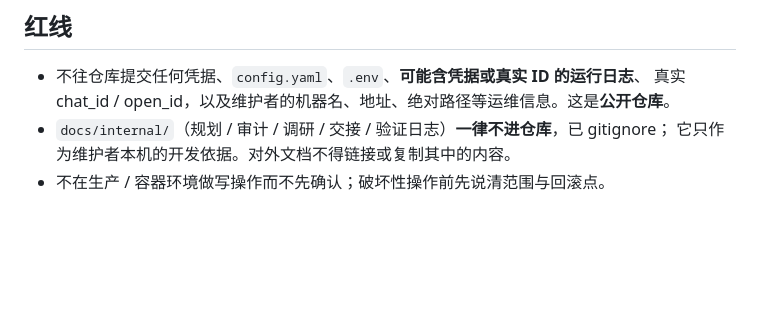
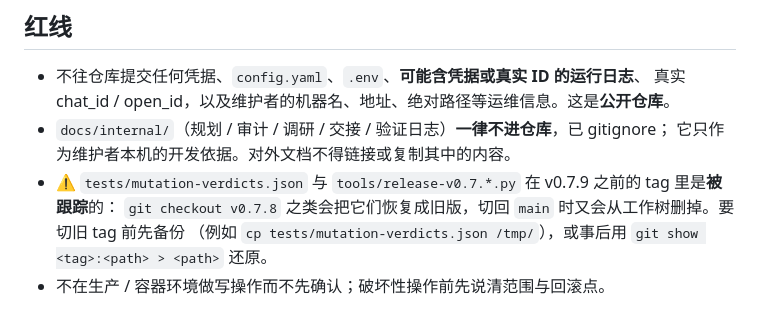
Before and after one commit to zayn-0101/LarkDeck, a Markdown page: AGENTS.md, the part around the change. Drawn GitHub-style; blank space fills up the shorter version.

Commit message:
docs(agents): 提示本地归档与账本在切旧 tag 时会被覆盖

```diff
--- a/AGENTS.md
+++ b/AGENTS.md
@@ -676,4 +676,7 @@ fail-open」）被顺带满足，报出来的失败信息与真实原因无关
   真实 chat_id / open_id，以及维护者的机器名、地址、绝对路径等运维信息。这是**公开仓库**。
 - `docs/internal/`（规划 / 审计 / 调研 / 交接 / 验证日志）**一律不进仓库**，已 gitignore；
   它只作为维护者本机的开发依据。对外文档不得链接或复制其中的内容。
+- ⚠️ `tests/mutation-verdicts.json` 与 `tools/release-v0.7.*.py` 在 v0.7.9 之前的 tag 里是**被跟踪**的：
+  `git checkout v0.7.8` 之类会把它们恢复成旧版，切回 `main` 时又会从工作树删掉。要切旧 tag 前先备份
+  （例如 `cp tests/mutation-verdicts.json /tmp/`），或事后用 `git show <tag>:<path> > <path>` 还原。
 - 不在生产 / 容器环境做写操作而不先确认；破坏性操作前先说清范围与回滚点。
```
